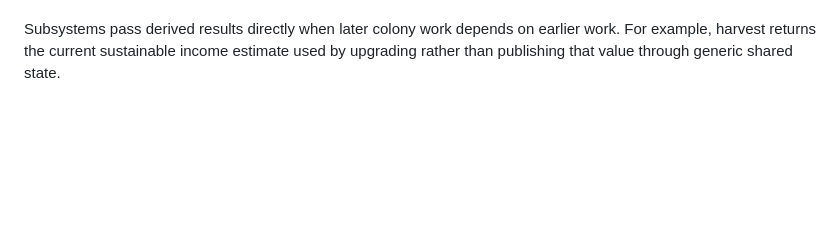
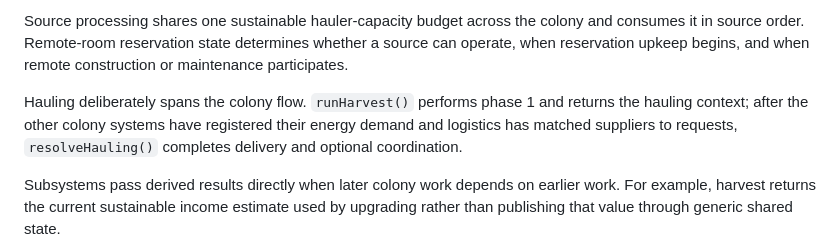
Before and after one commit to sy-harabi/screeps-harabibot_v2, a Markdown page: README.md, the part around one of its changes. Rendered like a GitHub page; blank space fills up the shorter version.

```diff
--- a/README.md
+++ b/README.md
@@ -90,3 +121,6 @@ Solid arrows show execution order. Dashed arrows show explicit data dependencies
+Source processing shares one sustainable hauler-capacity budget across the colony and consumes it in source order. Remote-room reservation state determines whether a source can operate, when reservation upkeep begins, and when remote construction or maintenance participates.
+
+Hauling deliberately spans the colony flow. `runHarvest()` performs phase 1 and returns the hauling context; after the other colony systems have registered their energy demand and logistics has matched suppliers to requests, `resolveHauling()` completes delivery and optional coordination.
 
 Subsystems pass derived results directly when later colony work depends on earlier work. For example, harvest returns the current sustainable income estimate used by upgrading rather than publishing that value through generic shared state.
 
```
Also changed, not shown: other parts of README.md (+31 -0 lines).
